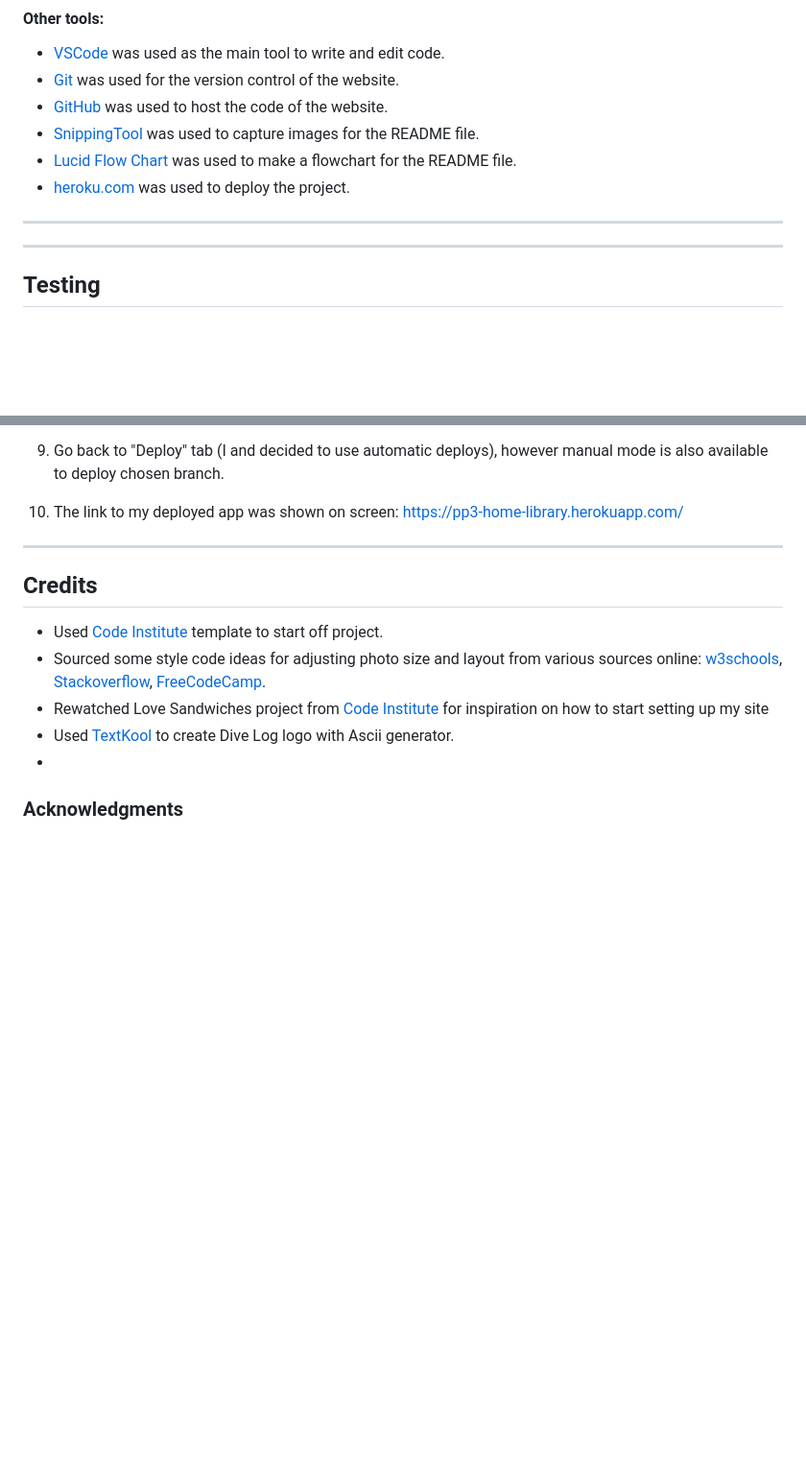
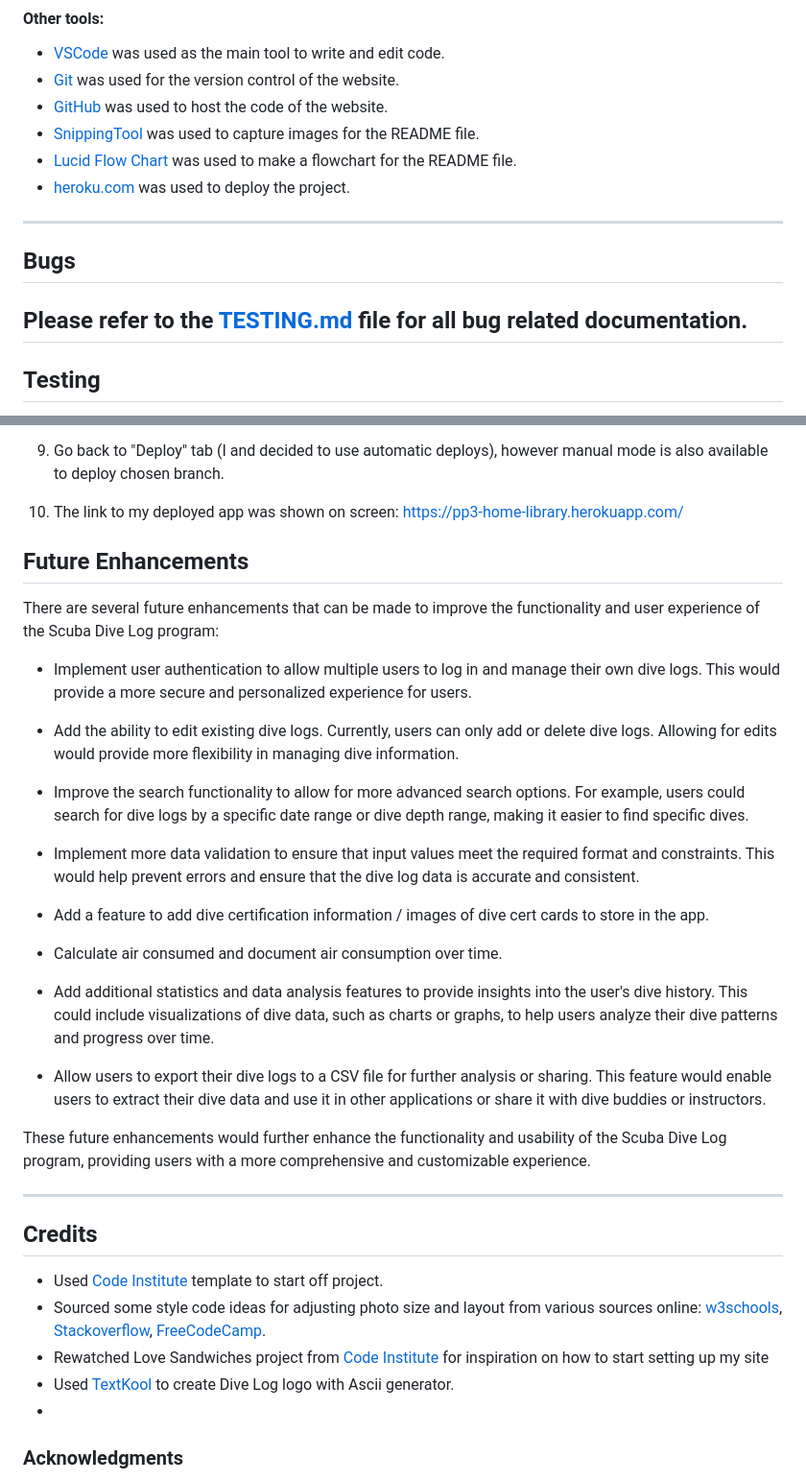
Before and after one commit to kimatron/divelog, a Markdown page: README.md, 2 parts joined by grey strips. Shown: that part at 96% size. Rendered like a GitHub page; blank space fills up the shorter version.

Commit message:
Add content to README.md

```diff
--- a/README.md
+++ b/README.md
@@ -144,7 +144,9 @@ The ID column value is assigned automatically when a new divelog is added.
 
 ---
 
+## Bugs
 
+Please refer to the [TESTING.md](TESTING.md) file for all bug related documentation.
 ---
 ## Testing
 
@@ -204,6 +206,27 @@ choose repository name and clicked on the green button "Create repository from t
 
 7. The link to my deployed app was shown on screen: https://pp3-home-library.herokuapp.com/
 
+## Future Enhancements
+
+There are several future enhancements that can be made to improve the functionality and user experience of the Scuba Dive Log program:
+
+- Implement user authentication to allow multiple users to log in and manage their own dive logs. This would provide a more secure and personalized experience for users.
+
+- Add the ability to edit existing dive logs. Currently, users can only add or delete dive logs. Allowing for edits would provide more flexibility in managing dive information.
+
+- Improve the search functionality to allow for more advanced search options. For example, users could search for dive logs by a specific date range or dive depth range, making it easier to find specific dives.
+
+- Implement more data validation to ensure that input values meet the required format and constraints. This would help prevent errors and ensure that the dive log data is accurate and consistent.
+
+- Add a feature to add dive certification information / images of dive cert cards to store in the app.
+
+- Calculate air consumed and document air consumption over time.
+
+- Add additional statistics and data analysis features to provide insights into the user's dive history. This could include visualizations of dive data, such as charts or graphs, to help users analyze their dive patterns and progress over time.
+
+- Allow users to export their dive logs to a CSV file for further analysis or sharing. This feature would enable users to extract their dive data and use it in other applications or share it with dive buddies or instructors.
+
+These future enhancements would further enhance the functionality and usability of the Scuba Dive Log program, providing users with a more comprehensive and customizable experience.
 
 ---
 ## Credits
```
